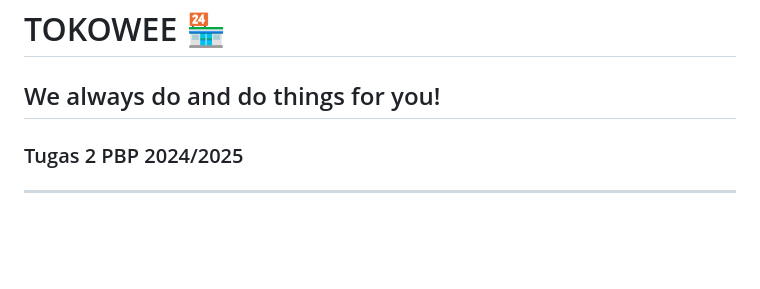
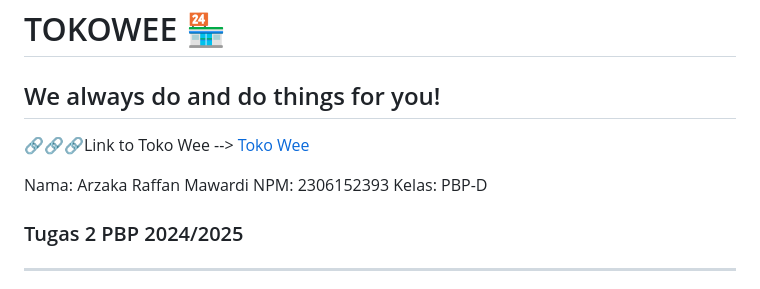
Before and after one commit to ArzakaRaffan/tokowee, a Markdown page: README.md, the part around the change. GitHub-like rendering; blank space fills up the shorter version.

```diff
--- a/README.md
+++ b/README.md
@@ -1,5 +1,10 @@
 # TOKOWEE 🏪
 ## We always do and do things for you!
+🔗🔗🔗Link to Toko Wee --> [Toko Wee](http://arzaka-raffan-tokowee.pbp.cs.ui.ac.id/)
+
+Nama: Arzaka Raffan Mawardi
+NPM: 2306152393
+Kelas: PBP-D
 
 ### Tugas 2 PBP 2024/2025
 ---
```
